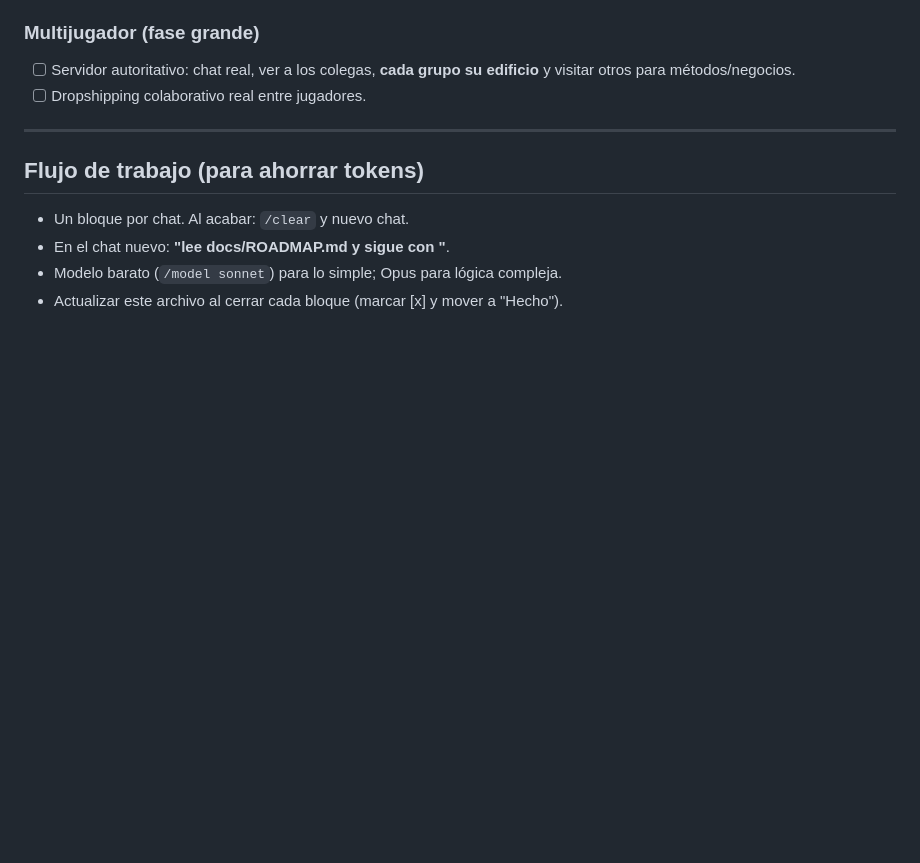
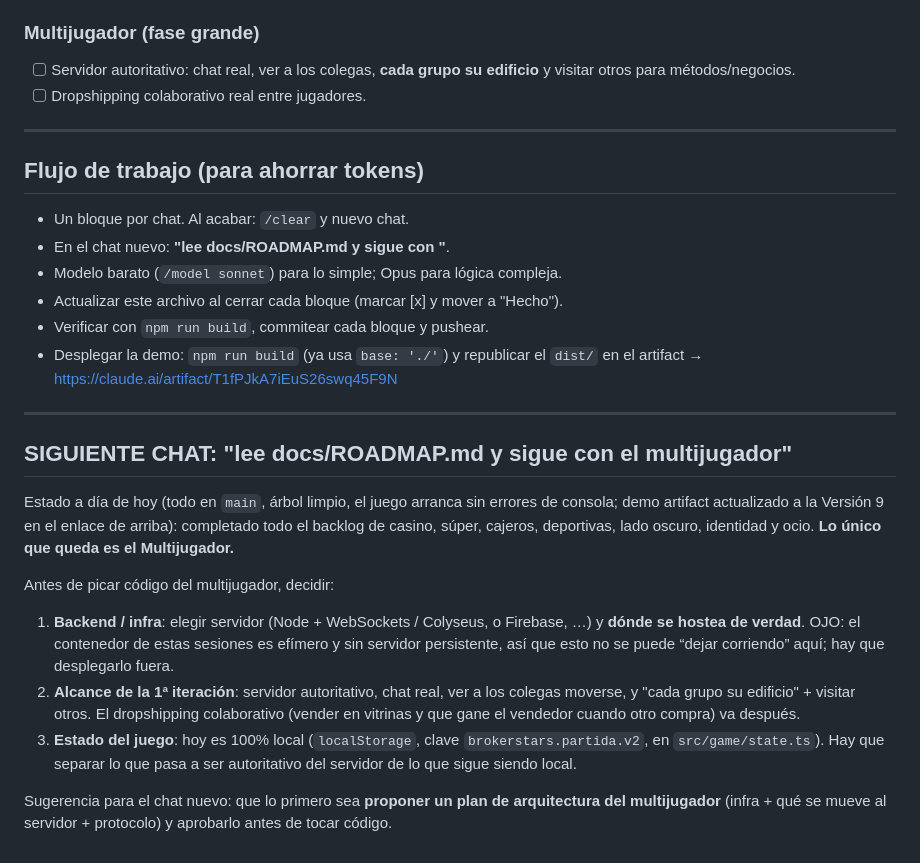
Before and after one commit to Hiiinojosaa/Brokerstars, a Markdown page: docs/ROADMAP.md, the part around the change. Rendered like a GitHub page; blank space fills up the shorter version.

Commit message:
ROADMAP: nota de arranque para el chat del multijugador
Deja apuntado el estado (todo el backlog no-multijugador hecho y desplegado) y
las decisiones previas para la fase de multijugador (infra/backend, alcance de
la 1ª iteración y separación del estado local vs autoritativo), para que el
próximo chat continúe sin contexto perdido.

Co-Authored-By: Claude Opus 4.8 <noreply@anthropic.com>
Claude-Session: https://claude.ai/code/session_014UQ2dnraVfgS99jfQrUT3q

```diff
--- a/docs/ROADMAP.md
+++ b/docs/ROADMAP.md
@@ -130,3 +130,31 @@
 - En el chat nuevo: **"lee docs/ROADMAP.md y sigue con <bloque>"**.
 - Modelo barato (`/model sonnet`) para lo simple; Opus para lógica compleja.
 - Actualizar este archivo al cerrar cada bloque (marcar [x] y mover a "Hecho").
+- Verificar con `npm run build`, commitear cada bloque y pushear.
+- Desplegar la demo: `npm run build` (ya usa `base: './'`) y republicar el
+  `dist/` en el artifact → https://claude.ai/artifact/T1fPJkA7iEuS26swq45F9N
+
+---
+
+## SIGUIENTE CHAT: "lee docs/ROADMAP.md y sigue con el multijugador"
+Estado a día de hoy (todo en `main`, árbol limpio, el juego arranca sin
+errores de consola; demo artifact actualizado a la Versión 9 en el enlace de
+arriba): completado todo el backlog de casino, súper, cajeros, deportivas,
+lado oscuro, identidad y ocio. **Lo único que queda es el Multijugador.**
+
+Antes de picar código del multijugador, decidir:
+1. **Backend / infra**: elegir servidor (Node + WebSockets / Colyseus, o
+   Firebase, …) y **dónde se hostea de verdad**. OJO: el contenedor de estas
+   sesiones es efímero y sin servidor persistente, así que esto no se puede
+   “dejar corriendo” aquí; hay que desplegarlo fuera.
+2. **Alcance de la 1ª iteración**: servidor autoritativo, chat real, ver a los
+   colegas moverse, y "cada grupo su edificio" + visitar otros. El dropshipping
+   colaborativo (vender en vitrinas y que gane el vendedor cuando otro compra)
+   va después.
+3. **Estado del juego**: hoy es 100% local (`localStorage`, clave
+   `brokerstars.partida.v2`, en `src/game/state.ts`). Hay que separar lo que
+   pasa a ser autoritativo del servidor de lo que sigue siendo local.
+
+Sugerencia para el chat nuevo: que lo primero sea **proponer un plan de
+arquitectura del multijugador** (infra + qué se mueve al servidor + protocolo)
+y aprobarlo antes de tocar código.
```
